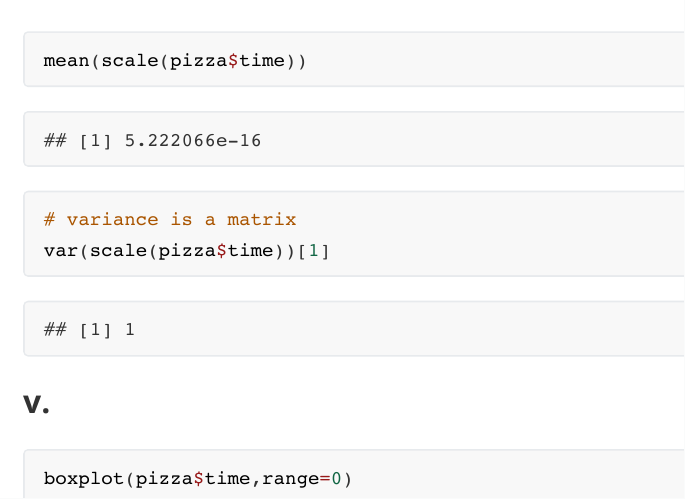
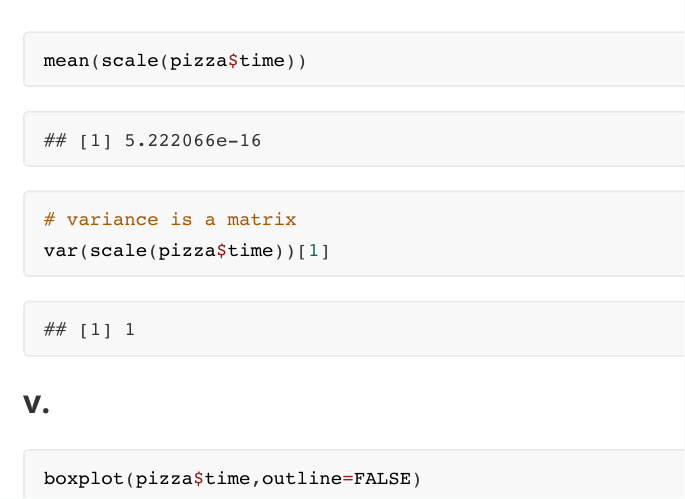
Before and after one commit to jchen8tw-hw/110-1_Statistics, an R Markdown document (assignments/assignment_01.Rmd): part of page 8 of 13, cut so that both start at the same text. The pictures show the output file assignments/assignment_01.pdf that the author committed with the source.

Commit message:
correct problem 3 v

````diff
--- a/assignments/assignment_01.Rmd
+++ b/assignments/assignment_01.Rmd
@@ -108,7 +108,7 @@ var(scale(pizza$time))[1]
 ### v.
 
 ```{r}
-boxplot(pizza$time,range=0)
+boxplot(pizza$time,outline=FALSE)
 ```
 
 ### vi.
````
Also changed, not shown: assignments/assignment_01.md, assignments/assignment_01.pdf, 1 other file.
